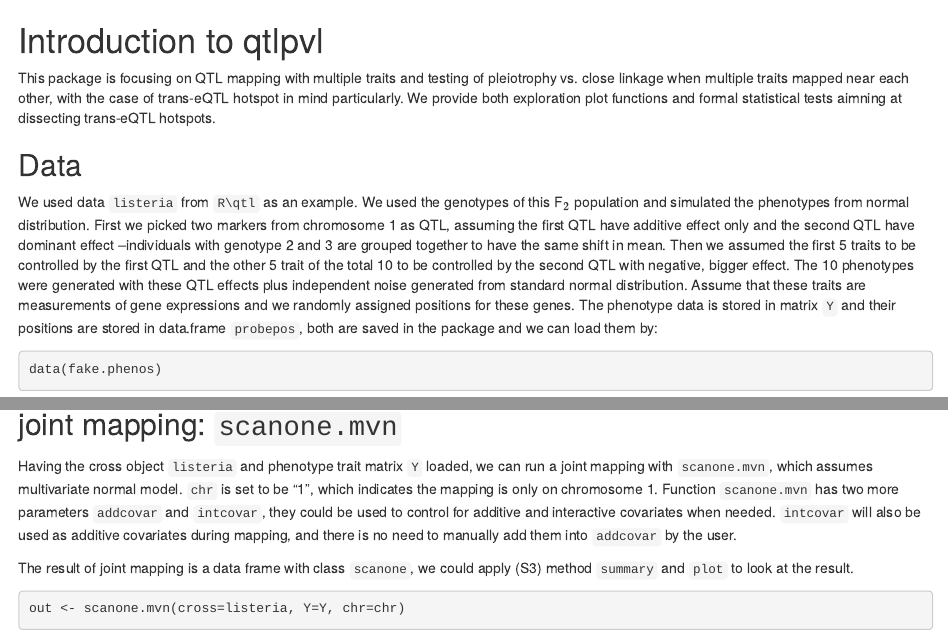
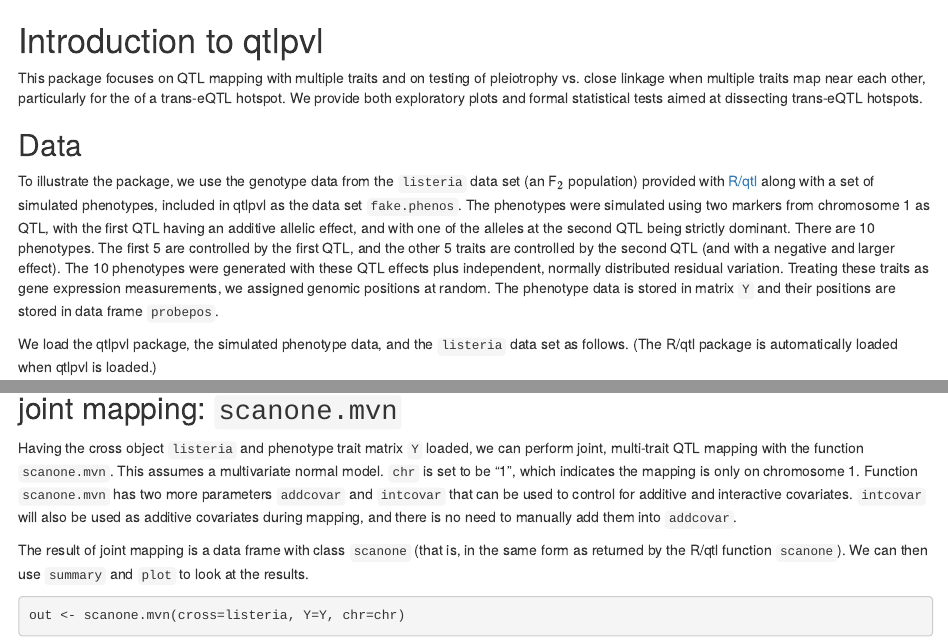
Before and after one commit to jianan/qtlpvl, an R Markdown document (vignettes/qtlpvl.Rmd): the page in a window 1100 px wide, from its top, and a second part further down, joined at a grey line. Rendered offline with R 4.5, knitr and Pandoc, with nearby package versions; some code elsewhere in the file could not run offline.

Commit message:
Revisions to text in first part of the vignette

````diff
--- a/vignettes/qtlpvl.Rmd
+++ b/vignettes/qtlpvl.Rmd
@@ -14,27 +13,32 @@
 
 # Introduction to qtlpvl
 
-This package is focusing on QTL mapping with multiple traits and
-testing of pleiotrophy vs. close linkage when multiple traits mapped
-near each other, with the case of trans-eQTL hotspot in mind
-particularly. We provide both exploration plot functions and formal
-statistical tests aimning at dissecting trans-eQTL hotspots.
+This package focuses on QTL mapping with multiple traits and
+on testing of pleiotrophy vs. close linkage when multiple traits map
+near each other, particularly for the of a trans-eQTL hotspot.
+We provide both exploratory plots and formal
+statistical tests aimed at dissecting trans-eQTL hotspots.
 
 ## Data
 
-We used data `listeria` from `R\qtl` as an example. We used the
-genotypes of this F$_2$ population and simulated the phenotypes from
-normal distribution. First we picked two markers from chromosome 1 as QTL,
-assuming the first QTL have additive effect only and the second QTL have
-dominant effect --individuals with genotype 2 and 3 are grouped
-together to have the same shift in mean. Then we assumed the first 5
-traits to be controlled by the first QTL and the other 5 trait of the
-total 10 to be controlled by the second QTL with negative, bigger
-effect. The 10 phenotypes were generated with these QTL effects plus
-independent noise generated from standard normal distribution. Assume
-that these traits are measurements of gene expressions and we randomly
-assigned positions for these genes. The phenotype data is stored
-in matrix `Y` and their positions are stored in data.frame `probepos`,
-both are saved in the package and we can load them by:
+To illustrate the package, we use the genotype data from the
+`listeria` data set (an F$_2$ population) provided with [R/qtl](http://rqtl.org)
+along with a set of simulated phenotypes, included in qtlpvl as the
+data set `fake.phenos`. The phenotypes were simulated using
+two markers from chromosome 1 as QTL,
+with the first QTL having an additive allelic effect, and with one of
+the alleles at the second QTL being strictly dominant. There are 10
+phenotypes. The first 5
+are controlled by the first QTL, and the other 5 traits are controlled
+by the second QTL (and with a negative and larger effect).
+The 10 phenotypes were generated with these QTL effects plus
+independent, normally distributed residual variation.
+Treating these traits as gene expression measurements, we
+assigned genomic positions at random. The phenotype data is stored
+in matrix `Y` and their positions are stored in data frame `probepos`.
+
+We load the qtlpvl package, the simulated phenotype data, and the
+`listeria` data set as follows. (The R/qtl package is automatically
+loaded when qtlpvl is loaded.)
 
 ```{r}
@@ -57,17 +63,18 @@
 ## joint mapping: `scanone.mvn`
 
 Having the cross object `listeria` and phenotype trait matrix `Y`
-loaded, we can run a joint mapping with `scanone.mvn`, which
-assumes multivariate normal model. `chr` is set to be "1", which
+loaded, we can perform joint, multi-trait QTL mapping with the
+function `scanone.mvn`. This assumes
+a multivariate normal model. `chr` is set to be "1", which
 indicates the mapping is only on chromosome 1. Function `scanone.mvn`
-has two more parameters `addcovar` and `intcovar`, they could be used
-to control for additive and interactive covariates when
-needed. `intcovar` will also be used as additive covariates during
-mapping, and there is no need to manually add them into `addcovar` by
-the user.
+has two more parameters `addcovar` and `intcovar` that can be used
+to control for additive and interactive covariates.
+`intcovar` will also be used as additive covariates during
+mapping, and there is no need to manually add them into `addcovar`.
 
-The result of joint mapping is a data frame with class `scanone`, we
-could apply (S3) method `summary` and `plot` to look at the result.
+The result of joint mapping is a data frame with class `scanone` (that
+is, in the same form as returned by the R/qtl function `scanone`).
+We can then use `summary` and `plot` to look at the results.
 
 ```{r,scanonemvn, fig.cap="Joint mapping result under multivariate normal model for all the simulated triats"}
 out <- scanone.mvn(cross=listeria, Y=Y, chr=chr)
````
Also changed, not shown: vignettes/qtlpvl.Rmd (48 more changed lines).
